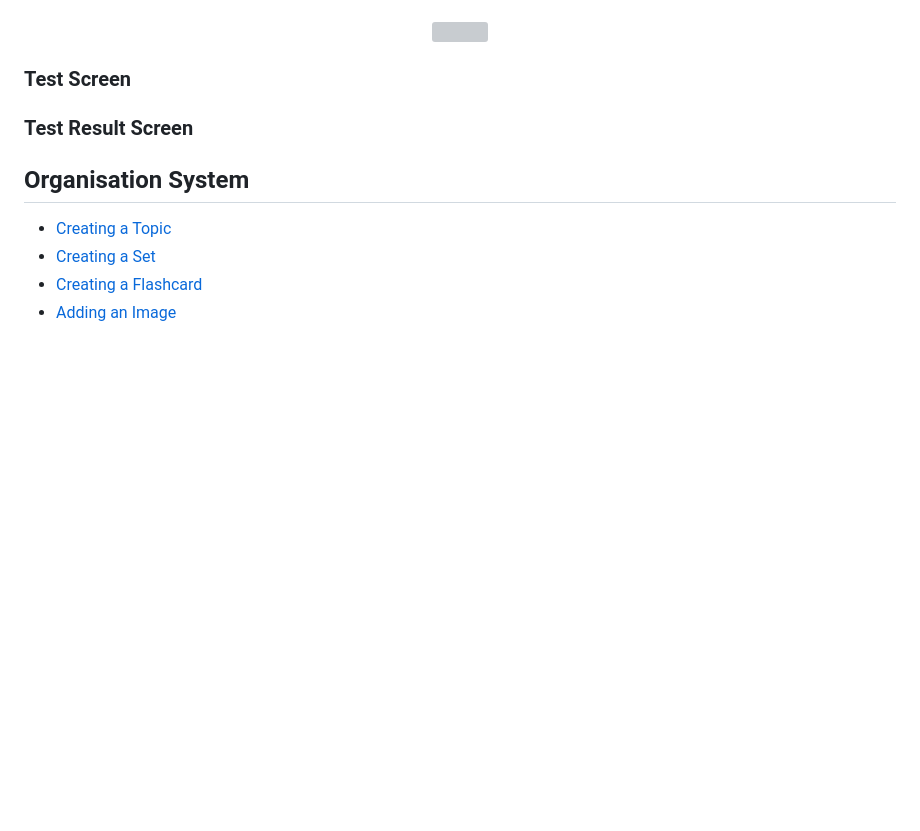
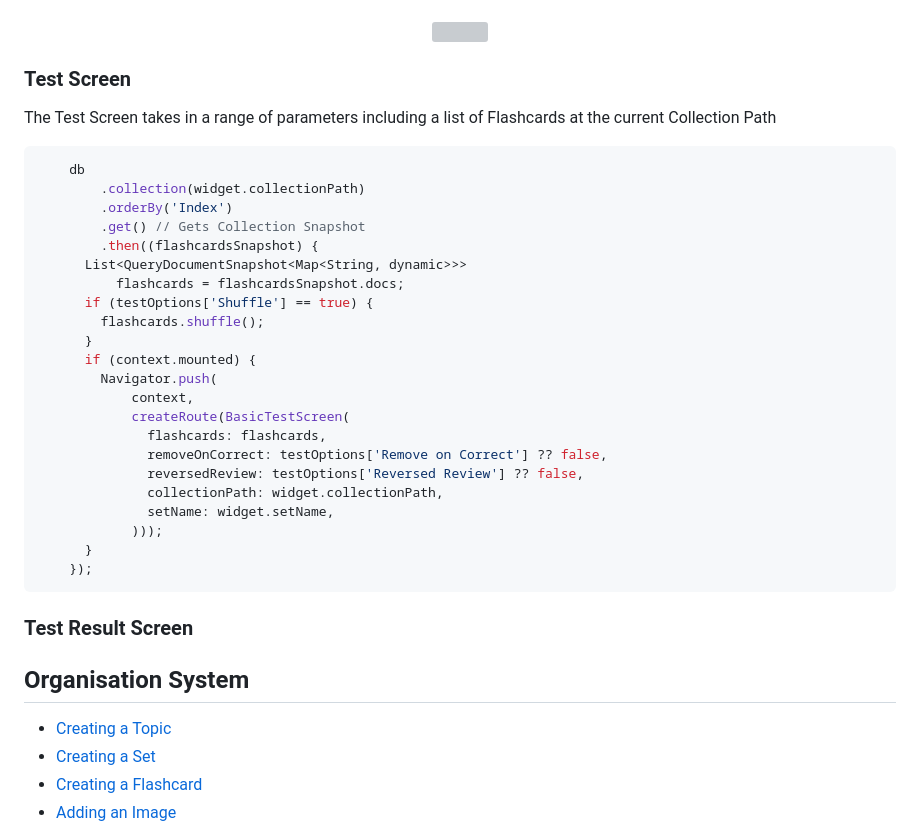
Before and after one commit to david-bol12/Flashcard-App, a Markdown page: README.md, the part around the change. Rendered like a GitHub page; blank space fills up the shorter version; grey boxes are pictures that could not be loaded.

````diff
--- a/README.md
+++ b/README.md
@@ -204,6 +204,31 @@ Clicking the Test button displays a dialog box where the user can edit a number
 </p>
 
 ### Test Screen
+The Test Screen takes in a range of parameters including a list of Flashcards at the current Collection Path
+```dart
+    db
+        .collection(widget.collectionPath)
+        .orderBy('Index')
+        .get() // Gets Collection Snapshot
+        .then((flashcardsSnapshot) {
+      List<QueryDocumentSnapshot<Map<String, dynamic>>>
+          flashcards = flashcardsSnapshot.docs;
+      if (testOptions['Shuffle'] == true) {
+        flashcards.shuffle();
+      }
+      if (context.mounted) {
+        Navigator.push(
+            context,
+            createRoute(BasicTestScreen(
+              flashcards: flashcards,
+              removeOnCorrect: testOptions['Remove on Correct'] ?? false,
+              reversedReview: testOptions['Reversed Review'] ?? false,
+              collectionPath: widget.collectionPath,
+              setName: widget.setName,
+            )));
+      }
+    });
+```
 
 ### Test Result Screen
 
````
